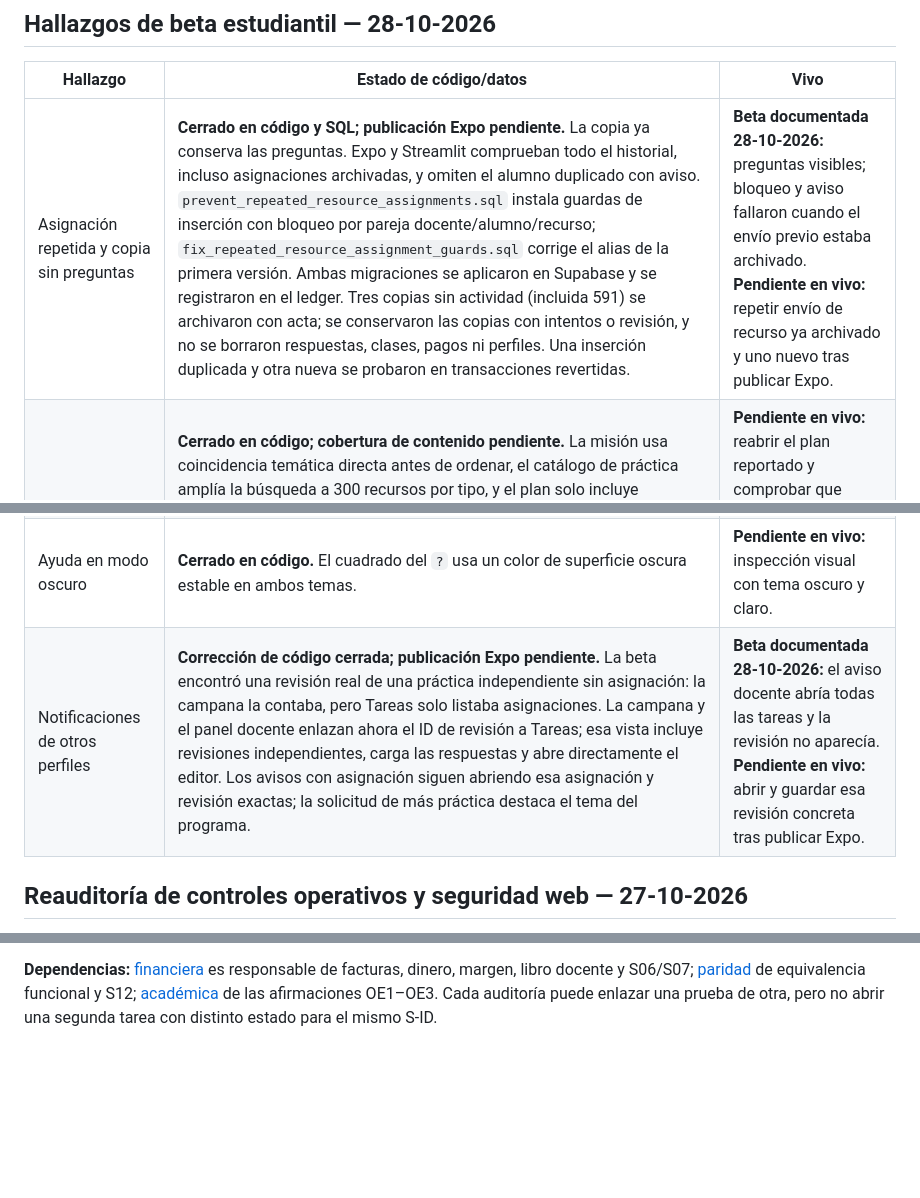
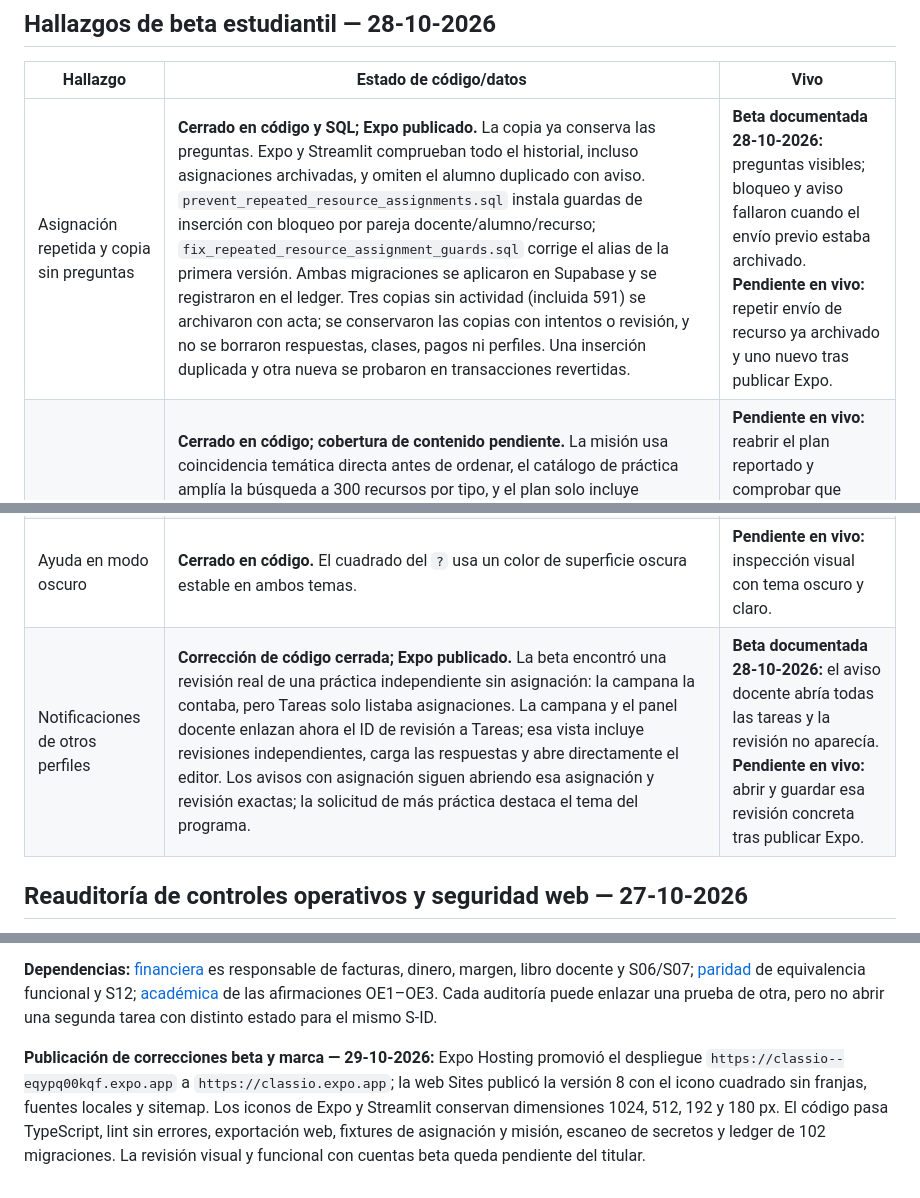
Before and after one commit to Thonygon/lesson-manager-app, a Markdown page: docs/CLASSIO_TECHNOLOGY_AUDIT.md, 3 parts joined by grey strips. Rendered like a GitHub page; blank space fills up the shorter version.

Commit message:
Record beta deployment in technology audit

```diff
--- a/docs/CLASSIO_TECHNOLOGY_AUDIT.md
+++ b/docs/CLASSIO_TECHNOLOGY_AUDIT.md
@@ -4,10 +4,10 @@
 
 | Hallazgo | Estado de código/datos | Vivo |
 | --- | --- | --- |
-| Asignación repetida y copia sin preguntas | **Cerrado en código y SQL; publicación Expo pendiente.** La copia ya conserva las preguntas. Expo y Streamlit comprueban todo el historial, incluso asignaciones archivadas, y omiten el alumno duplicado con aviso. `prevent_repeated_resource_assignments.sql` instala guardas de inserción con bloqueo por pareja docente/alumno/recurso; `fix_repeated_resource_assignment_guards.sql` corrige el alias de la primera versión. Ambas migraciones se aplicaron en Supabase y se registraron en el ledger. Tres copias sin actividad (incluida 591) se archivaron con acta; se conservaron las copias con intentos o revisión, y no se borraron respuestas, clases, pagos ni perfiles. Una inserción duplicada y otra nueva se probaron en transacciones revertidas. | **Beta documentada 28-10-2026:** preguntas visibles; bloqueo y aviso fallaron cuando el envío previo estaba archivado. **Pendiente en vivo:** repetir envío de recurso ya archivado y uno nuevo tras publicar Expo. |
+| Asignación repetida y copia sin preguntas | **Cerrado en código y SQL; Expo publicado.** La copia ya conserva las preguntas. Expo y Streamlit comprueban todo el historial, incluso asignaciones archivadas, y omiten el alumno duplicado con aviso. `prevent_repeated_resource_assignments.sql` instala guardas de inserción con bloqueo por pareja docente/alumno/recurso; `fix_repeated_resource_assignment_guards.sql` corrige el alias de la primera versión. Ambas migraciones se aplicaron en Supabase y se registraron en el ledger. Tres copias sin actividad (incluida 591) se archivaron con acta; se conservaron las copias con intentos o revisión, y no se borraron respuestas, clases, pagos ni perfiles. Una inserción duplicada y otra nueva se probaron en transacciones revertidas. | **Beta documentada 28-10-2026:** preguntas visibles; bloqueo y aviso fallaron cuando el envío previo estaba archivado. **Pendiente en vivo:** repetir envío de recurso ya archivado y uno nuevo tras publicar Expo. |
 | Smart plan con misión vacía y actualización aparente | **Cerrado en código; cobertura de contenido pendiente.** La misión usa coincidencia temática directa antes de ordenar, el catálogo de práctica amplía la búsqueda a 300 recursos por tipo, y el plan solo incluye misiones con ficha o examen elegible. Un plan guardado con misión vacía se reconstruye al abrirse; el botón obtiene datos frescos. Si no hay actividad nueva se explica la causa, en vez de afirmar que se actualizó. Consulta de producción del 28-10: no hay fichas ni exámenes con `Shopping for Food` en `topic`; sí hay nueve fichas y dos exámenes públicos sobre comida con otros objetivos. No se fuerza una coincidencia temática dudosa para aprobar esa misión. | **Pendiente en vivo:** reabrir el plan reportado y comprobar que ningún tema sin actividad bloquee el avance. El docente debe publicar o vincular una actividad del tema exacto si quiere esa misión específica. |
 | Ayuda en modo oscuro | **Cerrado en código.** El cuadrado del `?` usa un color de superficie oscura estable en ambos temas. | **Pendiente en vivo:** inspección visual con tema oscuro y claro. |
-| Notificaciones de otros perfiles | **Corrección de código cerrada; publicación Expo pendiente.** La beta encontró una revisión real de una práctica independiente sin asignación: la campana la contaba, pero Tareas solo listaba asignaciones. La campana y el panel docente enlazan ahora el ID de revisión a Tareas; esa vista incluye revisiones independientes, carga las respuestas y abre directamente el editor. Los avisos con asignación siguen abriendo esa asignación y revisión exactas; la solicitud de más práctica destaca el tema del programa. | **Beta documentada 28-10-2026:** el aviso docente abría todas las tareas y la revisión no aparecía. **Pendiente en vivo:** abrir y guardar esa revisión concreta tras publicar Expo. |
+| Notificaciones de otros perfiles | **Corrección de código cerrada; Expo publicado.** La beta encontró una revisión real de una práctica independiente sin asignación: la campana la contaba, pero Tareas solo listaba asignaciones. La campana y el panel docente enlazan ahora el ID de revisión a Tareas; esa vista incluye revisiones independientes, carga las respuestas y abre directamente el editor. Los avisos con asignación siguen abriendo esa asignación y revisión exactas; la solicitud de más práctica destaca el tema del programa. | **Beta documentada 28-10-2026:** el aviso docente abría todas las tareas y la revisión no aparecía. **Pendiente en vivo:** abrir y guardar esa revisión concreta tras publicar Expo. |
 
 ## Reauditoría de controles operativos y seguridad web — 27-10-2026
 
@@ -163,3 +163,5 @@ Con datos **ficticios**, abrir una recomendación de alumno y comprobar que el n
 Para la nueva personalización por notas, preparar dos alumnos ficticios vinculados: uno con al menos dos recursos calificados en la misma materia y tema de una recomendación, y otro con notas solo en otra materia o tema. Abrir «Crear práctica» desde la recomendación y repetir desde Smart Tools seleccionando cada alumno; generar y valorar si el vocabulario, gramática, dificultad y apoyos responden a los resultados previos del primero sin contaminar el segundo. En un entorno controlado, verificar que el proveedor recibe títulos y temas pedagógicos limpios, calificaciones y aciertos por tipo de ejercicio del alumno elegido, sin nombre, ID, respuestas libres ni resultados del otro alumno. El cierre funcional exige esta opinión docente y la comprobación de RLS tras un despliegue autorizado.
 
 **Dependencias:** [financiera](../financial_analysis/README.md) es responsable de facturas, dinero, margen, libro docente y S06/S07; [paridad](parity/CLASSIO_EXPO_PARITY_CHECKLIST.md) de equivalencia funcional y S12; [académica](TFM_TECHNICAL_AUDIT.md) de las afirmaciones OE1–OE3. Cada auditoría puede enlazar una prueba de otra, pero no abrir una segunda tarea con distinto estado para el mismo S-ID.
+
+**Publicación de correcciones beta y marca — 29-10-2026:** Expo Hosting promovió el despliegue `https://classio--eqypq00kqf.expo.app` a `https://classio.expo.app`; la web Sites publicó la versión 8 con el icono cuadrado sin franjas, fuentes locales y sitemap. Los iconos de Expo y Streamlit conservan dimensiones 1024, 512, 192 y 180 px. El código pasa TypeScript, lint sin errores, exportación web, fixtures de asignación y misión, escaneo de secretos y ledger de 102 migraciones. La revisión visual y funcional con cuentas beta queda pendiente del titular.
```
